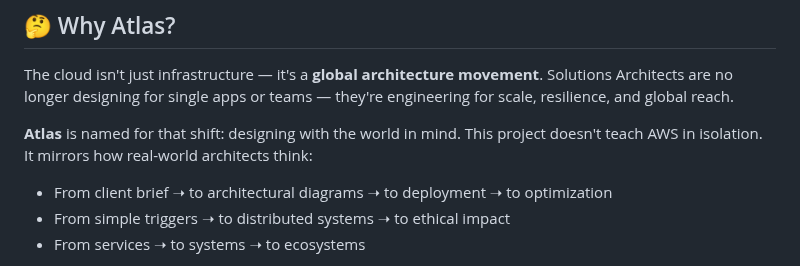
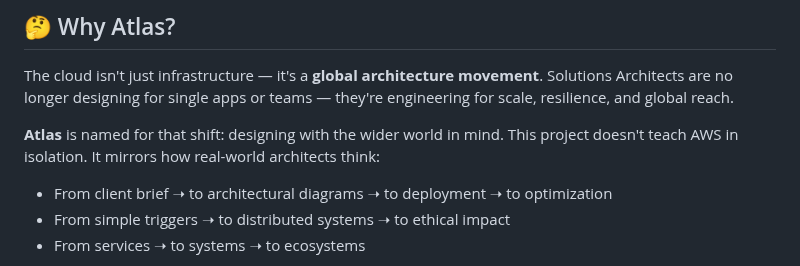
Before and after one commit to CrackTheEgg/CrackTheEgg, a Markdown page: README.md, the part around the change. Rendered like a GitHub page.

```diff
--- a/README.md
+++ b/README.md
@@ -16,7 +16,7 @@
 
 The cloud isn't just infrastructure — it's a **global architecture movement**. Solutions Architects are no longer designing for single apps or teams — they're engineering for scale, resilience, and global reach.
 
-**Atlas** is named for that shift: designing with the world in mind. This project doesn't teach AWS in isolation. It mirrors how real-world architects think:
+**Atlas** is named for that shift: designing with the wider world in mind. This project doesn't teach AWS in isolation. It mirrors how real-world architects think:
 
 * From client brief ➝ to architectural diagrams ➝ to deployment ➝ to optimization
 * From simple triggers ➝ to distributed systems ➝ to ethical impact
```
